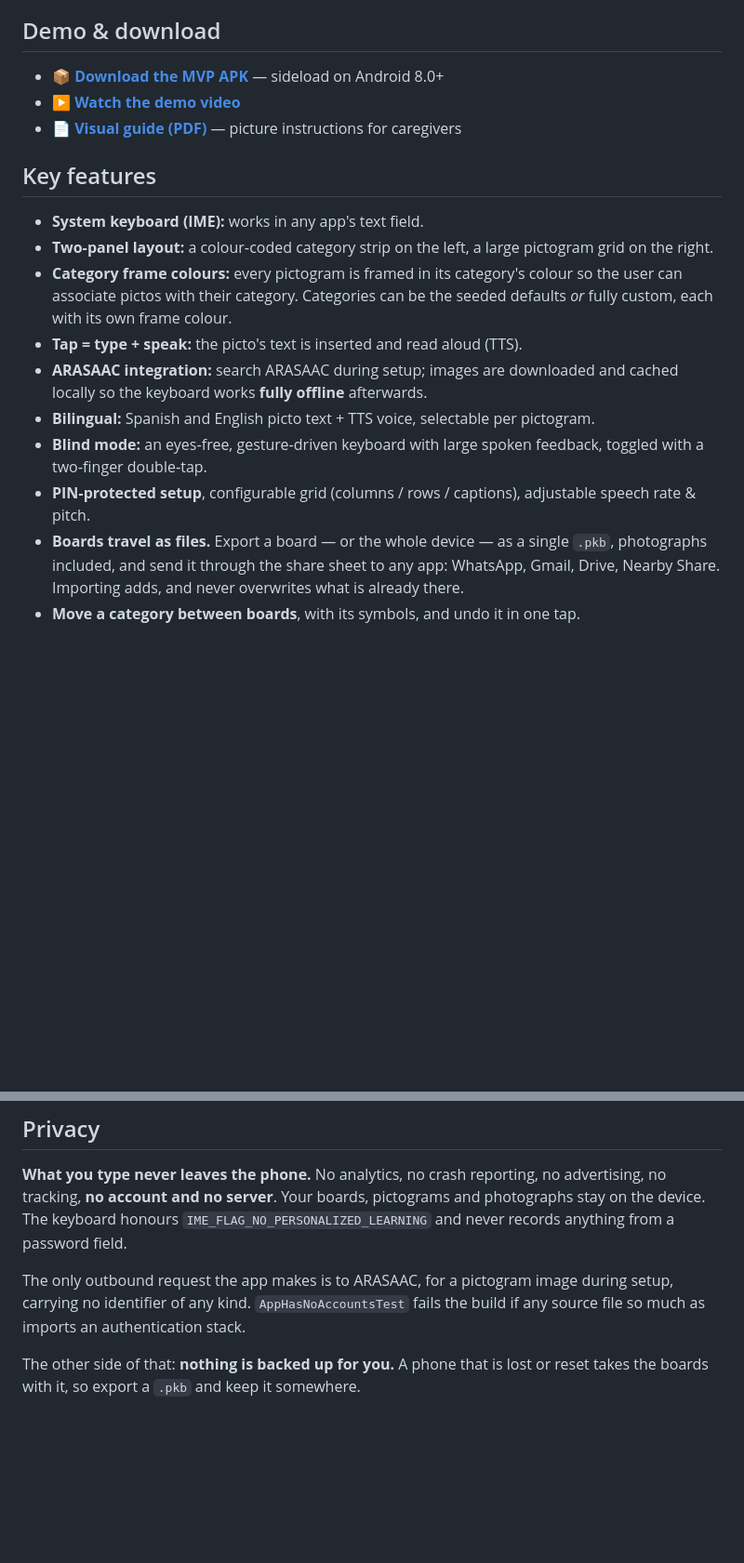
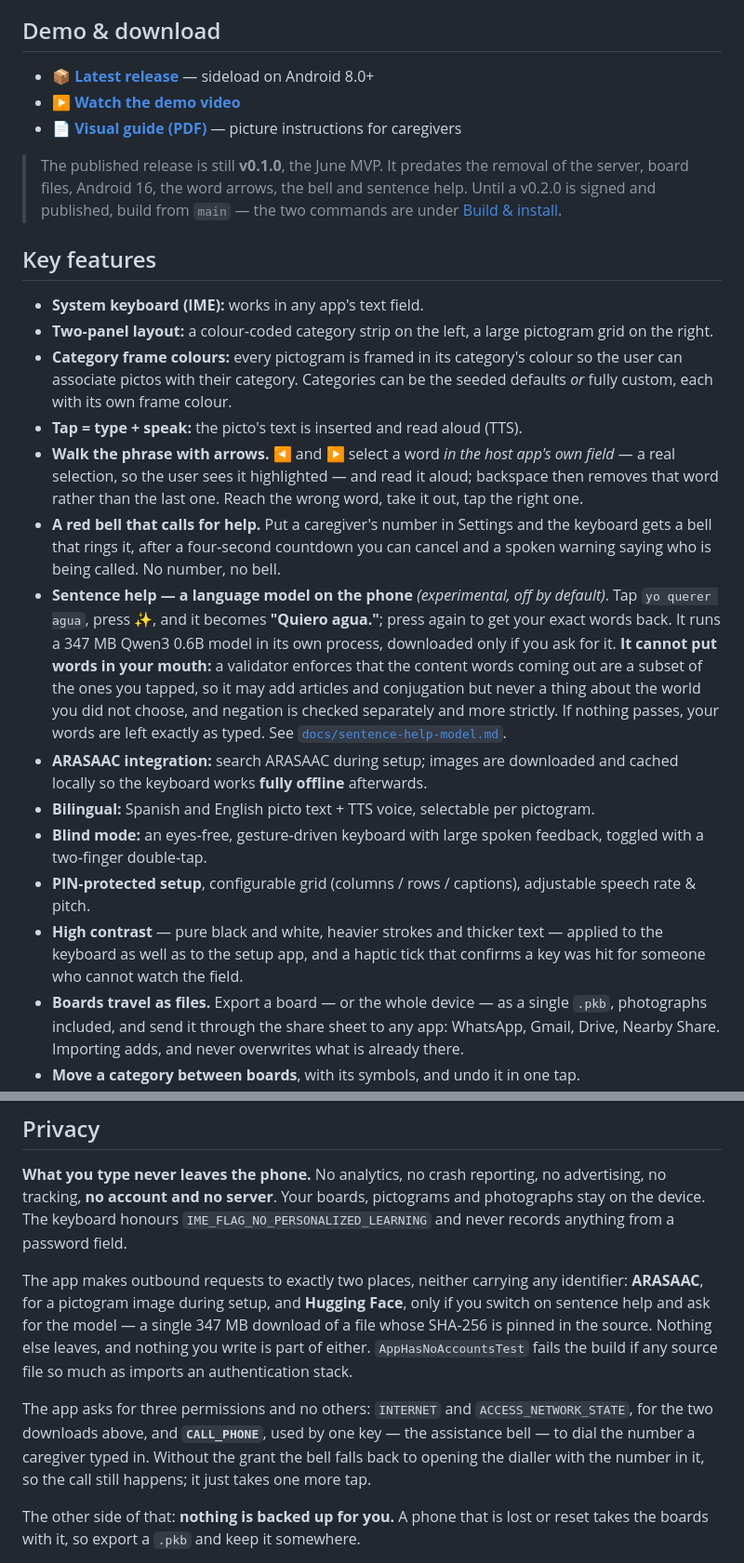
Before and after one commit to SelfishCoconut/pictokeyboard, a Markdown page: README.md, 2 parts joined by grey strips. Shown at 93% size. Rendered like a GitHub page; blank space fills up the shorter version.

```diff
--- a/README.md
+++ b/README.md
@@ -31,9 +31,14 @@ text field.
 
 ## Demo & download
 
-- 📦 **[Download the MVP APK](https://github.com/SelfishCoconut/pictokeyboard/releases/latest/download/Pictokeyboard-MVP.apk)** — sideload on Android 8.0+
+- 📦 **[Latest release](https://github.com/SelfishCoconut/pictokeyboard/releases/latest)** — sideload on Android 8.0+
 - ▶️ **[Watch the demo video](https://github.com/SelfishCoconut/pictokeyboard/releases/latest/download/demo.mp4)**
 - 📄 **[Visual guide (PDF)](media/PictoKeyboard-guia-visual.pdf)** — picture instructions for caregivers
+
+> The published release is still **v0.1.0**, the June MVP. It predates the
+> removal of the server, board files, Android 16, the word arrows, the bell and
+> sentence help. Until a v0.2.0 is signed and published, build from `main` —
+> the two commands are under [Build & install](#build--install).
 
 ## Key features
 
@@ -44,6 +49,22 @@ text field.
   colour so the user can associate pictos with their category. Categories can
   be the seeded defaults *or* fully custom, each with its own frame colour.
 - **Tap = type + speak:** the picto's text is inserted and read aloud (TTS).
+- **Walk the phrase with arrows.** ◀ and ▶ select a word *in the host app's own
+  field* — a real selection, so the user sees it highlighted — and read it
+  aloud; backspace then removes that word rather than the last one. Reach the
+  wrong word, take it out, tap the right one.
+- **A red bell that calls for help.** Put a caregiver's number in Settings and
+  the keyboard gets a bell that rings it, after a four‑second countdown you can
+  cancel and a spoken warning saying who is being called. No number, no bell.
+- **Sentence help — a language model on the phone** *(experimental, off by
+  default)*. Tap `yo querer agua`, press ✨, and it becomes **"Quiero agua."**;
+  press again to get your exact words back. It runs a 347 MB Qwen3 0.6B model
+  in its own process, downloaded only if you ask for it. **It cannot put words
+  in your mouth:** a validator enforces that the content words coming out are a
+  subset of the ones you tapped, so it may add articles and conjugation but
+  never a thing about the world you did not choose, and negation is checked
+  separately and more strictly. If nothing passes, your words are left exactly
+  as typed. See [`docs/sentence-help-model.md`](docs/sentence-help-model.md).
 - **ARASAAC integration:** search ARASAAC during setup; images are downloaded
   and cached locally so the keyboard works **fully offline** afterwards.
 - **Bilingual:** Spanish and English picto text + TTS voice, selectable per
@@ -52,6 +73,9 @@ text field.
   feedback, toggled with a two‑finger double‑tap.
 - **PIN‑protected setup**, configurable grid (columns / rows / captions),
   adjustable speech rate & pitch.
+- **High contrast** — pure black and white, heavier strokes and thicker text —
+  applied to the keyboard as well as to the setup app, and a haptic tick that
+  confirms a key was hit for someone who cannot watch the field.
 - **Boards travel as files.** Export a board — or the whole device — as a single
   `.pkb`, photographs included, and send it through the share sheet to any app:
   WhatsApp, Gmail, Drive, Nearby Share. Importing adds, and never overwrites
@@ -191,9 +242,18 @@ and photographs stay on the device. The keyboard honours
 `IME_FLAG_NO_PERSONALIZED_LEARNING` and never records anything from a password
 field.
 
-The only outbound request the app makes is to ARASAAC, for a pictogram image
-during setup, carrying no identifier of any kind. `AppHasNoAccountsTest` fails
+The app makes outbound requests to exactly two places, neither carrying any
+identifier: **ARASAAC**, for a pictogram image during setup, and **Hugging
+Face**, only if you switch on sentence help and ask for the model — a single
+347 MB download of a file whose SHA‑256 is pinned in the source. Nothing else
+leaves, and nothing you write is part of either. `AppHasNoAccountsTest` fails
 the build if any source file so much as imports an authentication stack.
+
+The app asks for three permissions and no others: `INTERNET` and
+`ACCESS_NETWORK_STATE`, for the two downloads above, and **`CALL_PHONE`**, used
+by one key — the assistance bell — to dial the number a caregiver typed in.
+Without the grant the bell falls back to opening the dialler with the number in
+it, so the call still happens; it just takes one more tap.
 
 The other side of that: **nothing is backed up for you.** A phone that is lost
 or reset takes the boards with it, so export a `.pkb` and keep it somewhere.
```
Also changed, not shown: other parts of README.md (+29 -2 lines), docs/owner-setup.md (+12 -4 lines), docs/sentence-help-model.md (+36 -5 lines).
